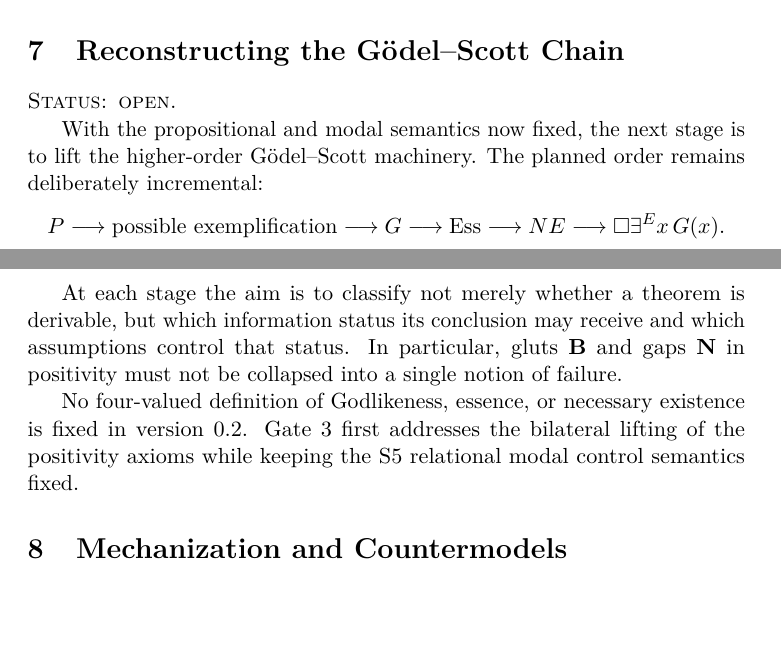
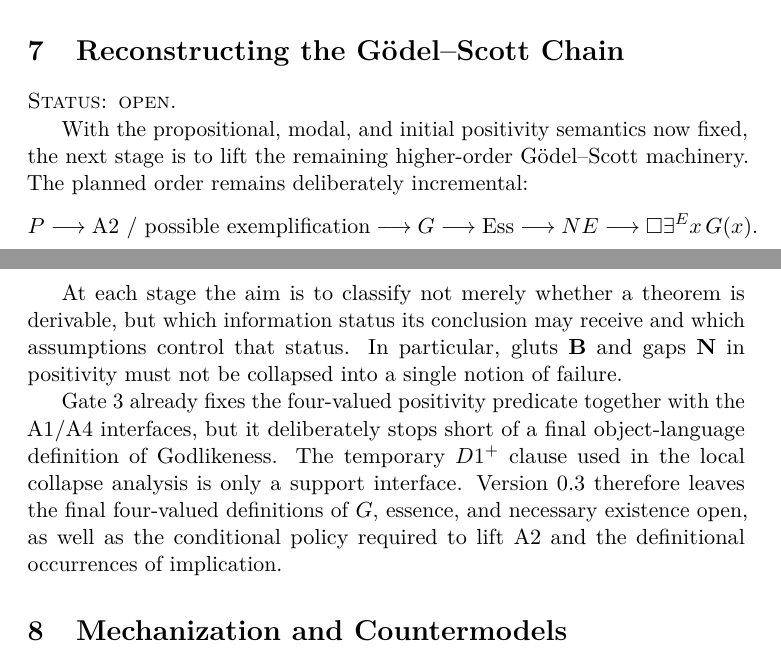
Before and after one commit to cr4bbz/goedel-4pel, a LaTeX paper (paper/main.tex, which reads paper/sections/07_goedel_reconstruction.tex): two parts of pages 12 and 13 of 15, joined at a grey line, cut so that both start at the same text, the shorter picture padded with empty space. Compiled offline with pdfLaTeX.

Commit message:
paper: advance reconstruction section after Gate 3

```diff
--- a/paper/sections/07_goedel_reconstruction.tex
+++ b/paper/sections/07_goedel_reconstruction.tex
@@ -3,11 +3,11 @@
 
 \statusopen
 
-With the propositional and modal semantics now fixed, the next stage is to lift the higher-order G\"odel--Scott machinery. The planned order remains deliberately incremental:
+With the propositional, modal, and initial positivity semantics now fixed, the next stage is to lift the remaining higher-order G\"odel--Scott machinery. The planned order remains deliberately incremental:
 \[
   P
   \longrightarrow
-  \text{possible exemplification}
+  \text{A2 / possible exemplification}
   \longrightarrow
   G
   \longrightarrow
@@ -20,4 +20,4 @@ With the propositional and modal semantics now fixed, the next stage is to lift
 
 At each stage the aim is to classify not merely whether a theorem is derivable, but which information status its conclusion may receive and which assumptions control that status. In particular, gluts \(\Both\) and gaps \(\Neither\) in positivity must not be collapsed into a single notion of failure.
 
-No four-valued definition of Godlikeness, essence, or necessary existence is fixed in version 0.2. Gate 3 first addresses the bilateral lifting of the positivity axioms while keeping the S5 relational modal control semantics fixed.
+Gate 3 already fixes the four-valued positivity predicate together with the A1/A4 interfaces, but it deliberately stops short of a final object-language definition of Godlikeness. The temporary \(D1^+\) clause used in the local collapse analysis is only a support interface. Version 0.3 therefore leaves the final four-valued definitions of \(G\), essence, and necessary existence open, as well as the conditional policy required to lift A2 and the definitional occurrences of implication.
```
